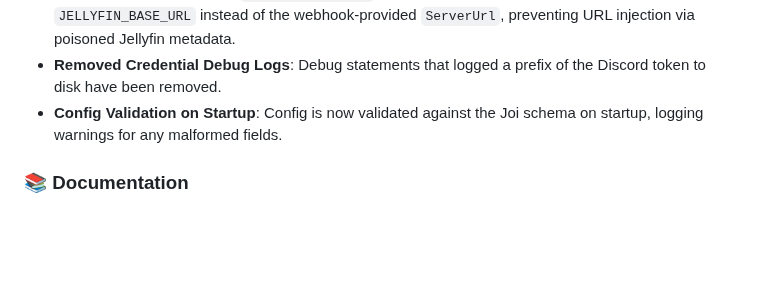
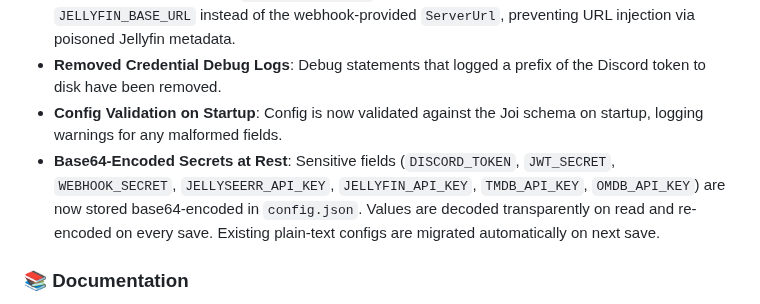
Before and after one commit to nairdahh/Anchorr, a Markdown page: CHANGELOG.md, the part around the change. Rendered like a GitHub page; blank space fills up the shorter version.

Commit message:
docs(changelog): add base64 secrets encoding entry
Co-Authored-By: Claude Sonnet 4.6 <noreply@anthropic.com>

```diff
--- a/CHANGELOG.md
+++ b/CHANGELOG.md
@@ -17,6 +17,7 @@ and this project adheres to [Semantic Versioning](https://semver.org/spec/v2.0.0
 - **URL Injection Prevention**: `buildJellyfinUrl` now always uses the configured `JELLYFIN_BASE_URL` instead of the webhook-provided `ServerUrl`, preventing URL injection via poisoned Jellyfin metadata.
 - **Removed Credential Debug Logs**: Debug statements that logged a prefix of the Discord token to disk have been removed.
 - **Config Validation on Startup**: Config is now validated against the Joi schema on startup, logging warnings for any malformed fields.
+- **Base64-Encoded Secrets at Rest**: Sensitive fields (`DISCORD_TOKEN`, `JWT_SECRET`, `WEBHOOK_SECRET`, `JELLYSEERR_API_KEY`, `JELLYFIN_API_KEY`, `TMDB_API_KEY`, `OMDB_API_KEY`) are now stored base64-encoded in `config.json`. Values are decoded transparently on read and re-encoded on every save. Existing plain-text configs are migrated automatically on next save.
 
 ### 📚 Documentation
 
```
